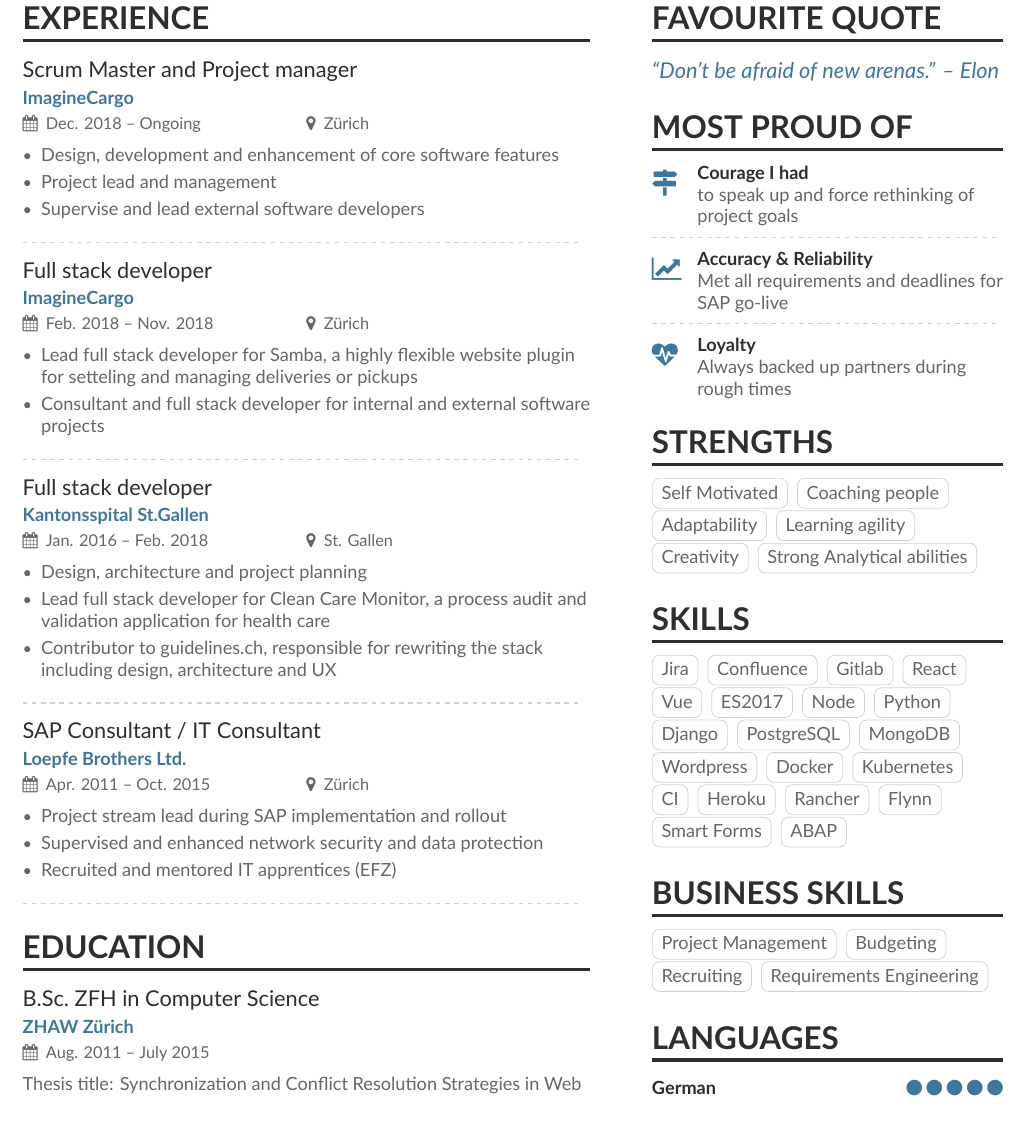
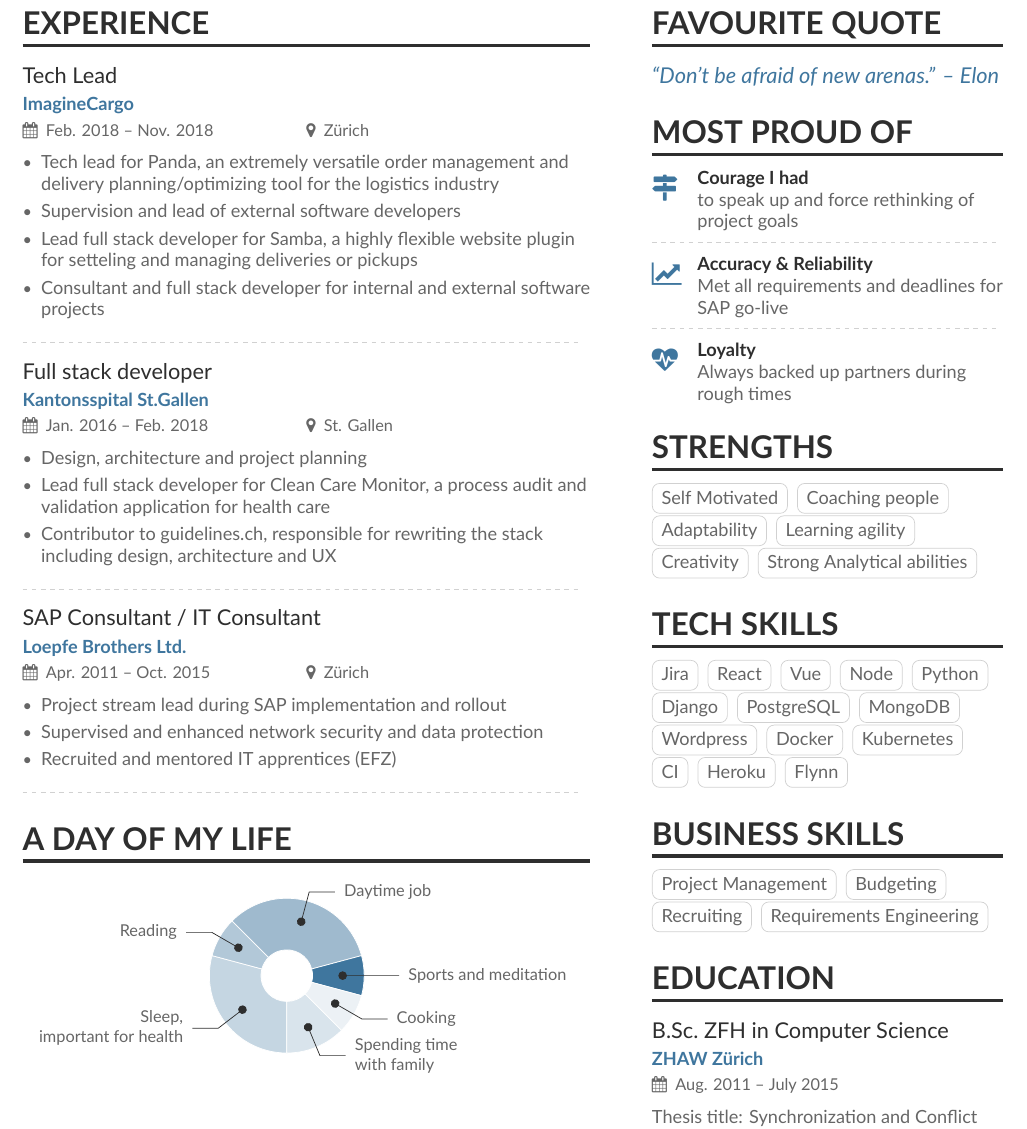
Before and after one commit to eigenmannmartin/CV, a LaTeX CV (cv.tex, which reads sidebar.tex): part of the page, cut so that both start at the same text. Compiled offline with XeLaTeX.

Commit message:
adds day of my life

```diff
--- a/cv.tex
+++ b/cv.tex
@@ -59,16 +60,10 @@
 % ===============
 \cvsection[sidebar]{Experience}
 
-\cvevent{Scrum Master and Project manager}{ImagineCargo}{Dec. 2018 -- Ongoing}{Zürich}
+\cvevent{Tech Lead}{ImagineCargo}{Feb. 2018 -- Nov. 2018}{Zürich}
 \begin{itemize}
-\item Design, development and enhancement of core software features
-\item Project lead and management
-\item Supervise and lead external software developers
-\end{itemize}
-\divider
-
-\cvevent{Full stack developer}{ImagineCargo}{Feb. 2018 -- Nov. 2018}{Zürich}
-\begin{itemize}
+\item Tech lead for Panda, an extremely versatile order management and delivery planning/optimizing tool for the logistics industry
+\item Supervision and lead of external software developers
 \item Lead full stack developer for Samba, a highly flexible website plugin for setteling and managing deliveries or pickups
 \item Consultant and full stack developer for internal and external software projects
 \end{itemize}
@@ -90,16 +85,19 @@
 \end{itemize}
 \divider
 
-% ===============
-% Education
-% ===============
-\cvsection{Education}
+\cvsection{A Day of My Life}
 
-\cvevent{B.Sc.\ ZFH in Computer Science}{ZHAW Zürich}{Aug. 2011 -- July 2015}{}
-Thesis title: Synchronization and Conflict Resolution Strategies in Web Applications
-\divider
-
-\cvevent{Informatiker EFZ}{GBS St.Gallen}{Sept. 2006 -- July 2010}{}
+% Adapted from @Jake's answer from http://tex.stackexchange.com/a/82729/226
+% \wheelchart{outer radius}{inner radius}{
+% comma-separated list of value/text width/color/detail}
+\wheelchart{1.5cm}{0.5cm}{%
+  7/8em/accent!30/{Sleep,\\important for health},
+  2/8em/accent!40/Reading,
+  8/8em/accent!50/Daytime job,
+  2/10em/accent/Sports and meditation,
+  2/8em/accent!10/Cooking,
+  3/6em/accent!20/Spending time with family
+}
 
 
 \end{document}
--- a/sidebar.tex
+++ b/sidebar.tex
@@ -34,13 +34,13 @@
 \cvtag{Strong Analytical abilities}
 \medskip
 
-\cvsection{Skills}
+\cvsection{Tech Skills}
 \cvtag{Jira}
-\cvtag{Confluence}
-\cvtag{Gitlab}
+%\cvtag{Confluence}
+%\cvtag{Gitlab}
 \cvtag{React}
 \cvtag{Vue}
-\cvtag{ES2017}
+%\cvtag{ES2017}
 \cvtag{Node}
 \cvtag{Python}
 \cvtag{Django}
@@ -51,10 +51,10 @@
 \cvtag{Kubernetes}
 \cvtag{CI}
 \cvtag{Heroku}
-\cvtag{Rancher}
+%\cvtag{Rancher}
 \cvtag{Flynn}
-\cvtag{Smart Forms}
-\cvtag{ABAP}
+%\cvtag{Smart Forms}
+%\cvtag{ABAP}
 \medskip
 
 \cvsection{Business skills}
```
Also changed, not shown: cv.tex (3 more changed lines), sidebar.tex (21 more changed lines).
